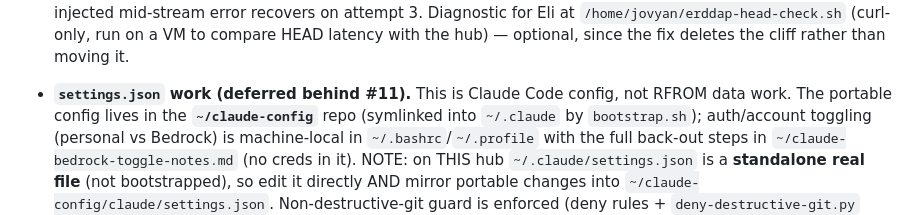
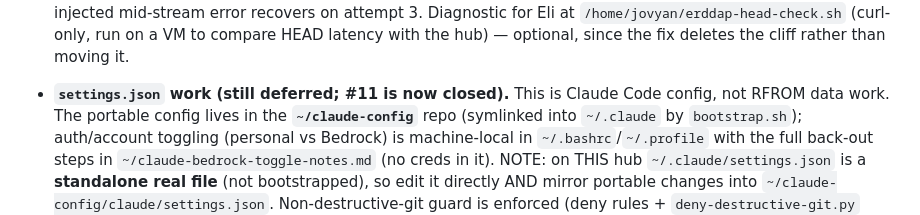
Before and after one commit to nmfs-opensci/gobai-rfrom-icechunks, a Markdown page: claude/handoff.md, the part around the change. Rendered like a GitHub page.

Commit message:
Handoff: settings.json work no longer blocked by #11
Co-Authored-By: Agent <agent@noreply.invalid>

```diff
--- a/claude/handoff.md
+++ b/claude/handoff.md
@@ -64,7 +64,7 @@ Rolling index of session state. Keep this lean — a pointer to topic notes in
   attempt 3. Diagnostic for Eli at `/home/jovyan/erddap-head-check.sh` (curl-only,
   run on a VM to compare HEAD latency with the hub) — optional, since the fix
   deletes the cliff rather than moving it.
-- **`settings.json` work (deferred behind #11).** This is Claude Code config,
+- **`settings.json` work (still deferred; #11 is now closed).** This is Claude Code config,
   not RFROM data work. The portable config lives in the **`~/claude-config`** repo
   (symlinked into `~/.claude` by `bootstrap.sh`); auth/account toggling (personal
   vs Bedrock) is machine-local in `~/.bashrc`/`~/.profile` with the full back-out
```
